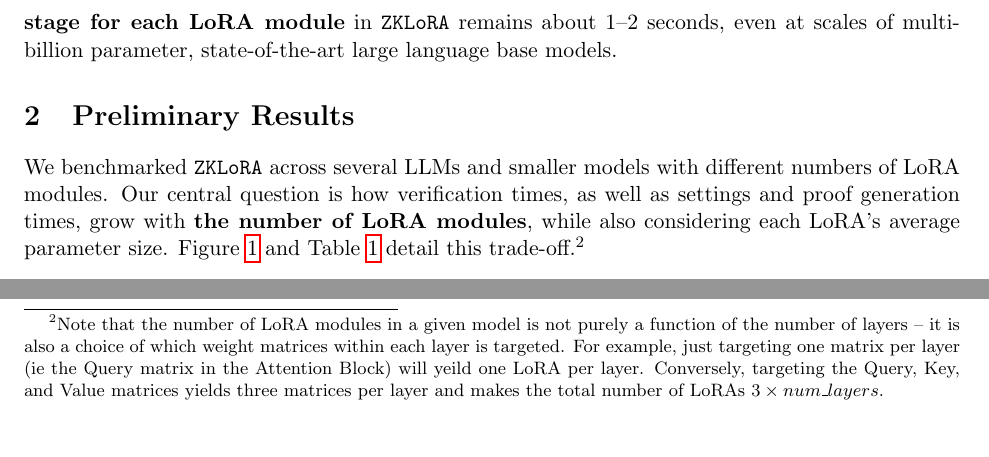
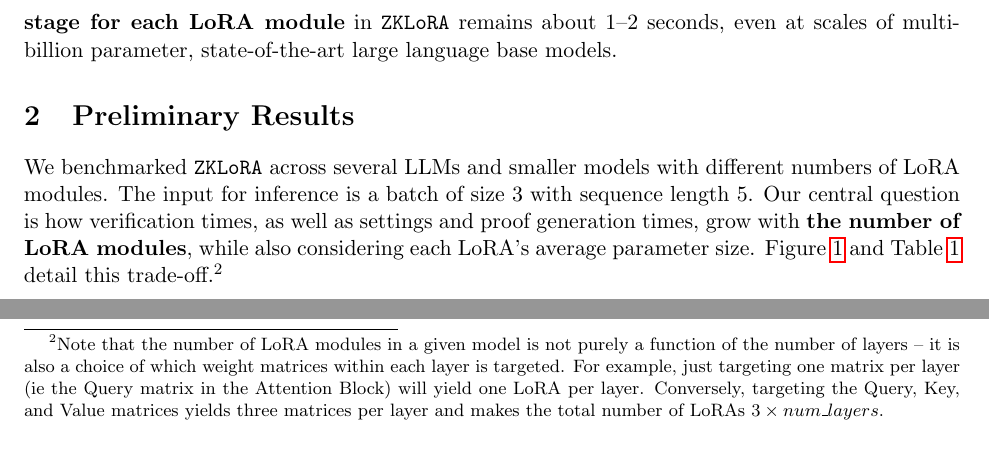
Before and after one commit to bagel-org/ZKLoRA, a LaTeX paper (paper/main.tex): two parts of page 2 of 7, joined at a grey line, cut so that both start at the same text. Compiled offline with pdfLaTeX.

Commit message:
(potentially) final touch-ups

```diff
--- a/paper/main.tex
+++ b/paper/main.tex
@@ -51,11 +51,10 @@ Crucially, \textbf{the verification stage for each LoRA module} in \texttt{ZKLoR
 %------------------------------------------
 \section{Preliminary Results}
 
-We benchmarked \texttt{ZKLoRA} across several LLMs and smaller models with different numbers of LoRA modules.
-Our central question is how verification times, as well as settings and proof generation times, grow with \textbf{the number of LoRA modules}, while also considering each LoRA's average parameter size.
+We benchmarked \texttt{ZKLoRA} across several LLMs and smaller models with different numbers of LoRA modules. The input for inference is a batch of size 3 with sequence length 5. Our central question is how verification times, as well as settings and proof generation times, grow with \textbf{the number of LoRA modules}, while also considering each LoRA's average parameter size.
 Figure~\ref{fig:verify_vs_numlora} and Table~\ref{tab:settings_proof} detail this trade-off.\footnotemark[2]
 
-\footnotetext[2]{Note that the number of LoRA modules in a given model is not purely a function of the number of layers -- it is also a choice of which weight matrices within each layer is targeted. For example, just targeting one matrix per layer (ie the Query matrix in the Attention Block) will yeild one LoRA per layer. Conversely, targeting the Query, Key, and Value matrices yields three matrices per layer and makes the total number of LoRAs $3 \times num$\_$layers$.}
+\footnotetext[2]{Note that the number of LoRA modules in a given model is not purely a function of the number of layers -- it is also a choice of which weight matrices within each layer is targeted. For example, just targeting one matrix per layer (ie the Query matrix in the Attention Block) will yield one LoRA per layer. Conversely, targeting the Query, Key, and Value matrices yields three matrices per layer and makes the total number of LoRAs $3 \times num$\_$layers$.}
 
 \begin{figure}[ht]
     \centering
```
Also changed, not shown: paper/main.pdf, paper/main.tex (10 more changed lines).
